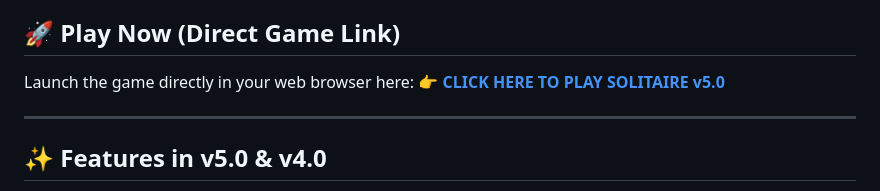
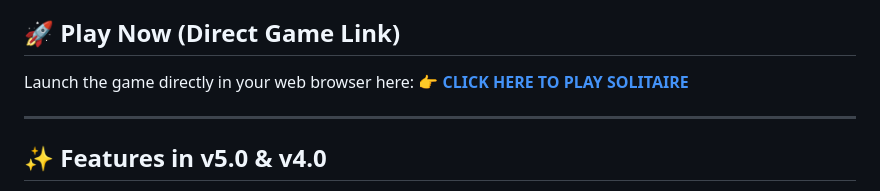
Before and after one commit to emenes/solitaire-byEmenes, a Markdown page: README.md, the part around the change. Rendered like a GitHub page.

```diff
--- a/README.md
+++ b/README.md
@@ -4,7 +4,7 @@ Welcome to **Solitaire v5.0**! This is a modern, feature-rich edition of the cla
 
 ## 🚀 Play Now (Direct Game Link)
 Launch the game directly in your web browser here:
-👉 **[CLICK HERE TO PLAY SOLITAIRE v5.0](https://emenes.github.io/solitaire-byEmenes/)**
+👉 **[CLICK HERE TO PLAY SOLITAIRE](https://emenes.github.io/solitaire-byEmenes/)**
 
 ---
 
```
